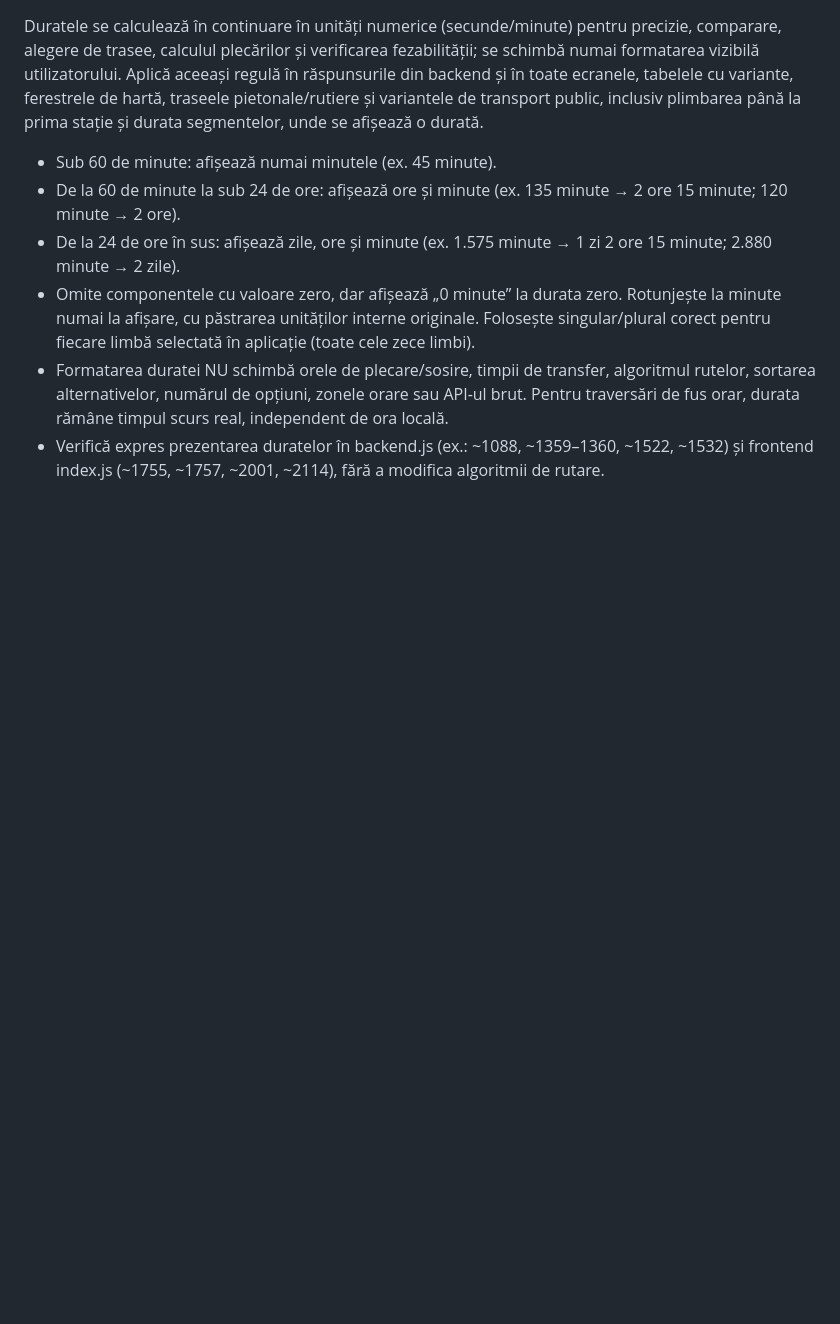
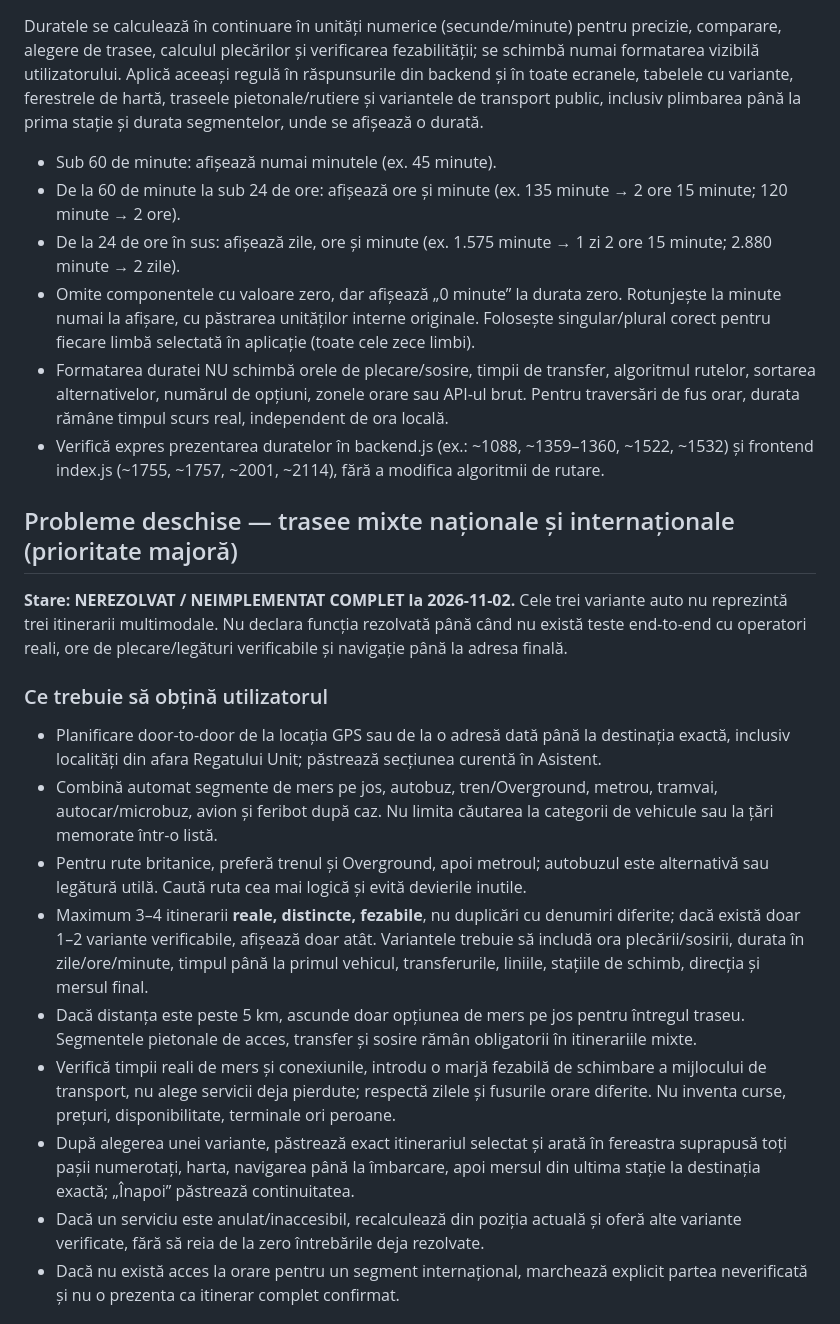
Before and after one commit to kokocf-ui/myPocketAi, a Markdown page: AI_GENERALIST_REQUIREMENTS.md, the part around one of its changes. Rendered like a GitHub page; blank space fills up the shorter version.

```diff
--- a/AI_GENERALIST_REQUIREMENTS.md
+++ b/AI_GENERALIST_REQUIREMENTS.md
@@ -42,3 +42,17 @@ Duratele se calculează în continuare în unități numerice (secunde/minute) p
 - Formatarea duratei NU schimbă orele de plecare/sosire, timpii de transfer, algoritmul rutelor, sortarea alternativelor, numărul de opțiuni, zonele orare sau API-ul brut. Pentru traversări de fus orar, durata rămâne timpul scurs real, independent de ora locală.
 - Verifică expres prezentarea duratelor în backend.js (ex.: ~1088, ~1359–1360, ~1522, ~1532) și frontend index.js (~1755, ~1757, ~2001, ~2114), fără a modifica algoritmii de rutare.
 
+## Probleme deschise — trasee mixte naționale și internaționale (prioritate majoră)
+**Stare: NEREZOLVAT / NEIMPLEMENTAT COMPLET la 2026-11-02.** Cele trei variante auto nu reprezintă trei itinerarii multimodale. Nu declara funcția rezolvată până când nu există teste end-to-end cu operatori reali, ore de plecare/legături verificabile și navigație până la adresa finală.
+
+### Ce trebuie să obțină utilizatorul
+- Planificare door-to-door de la locația GPS sau de la o adresă dată până la destinația exactă, inclusiv localități din afara Regatului Unit; păstrează secțiunea curentă în Asistent.
+- Combină automat segmente de mers pe jos, autobuz, tren/Overground, metrou, tramvai, autocar/microbuz, avion și feribot după caz. Nu limita căutarea la categorii de vehicule sau la țări memorate într-o listă.
+- Pentru rute britanice, preferă trenul și Overground, apoi metroul; autobuzul este alternativă sau legătură utilă. Caută ruta cea mai logică și evită devierile inutile.
+- Maximum 3–4 itinerarii **reale, distincte, fezabile**, nu duplicări cu denumiri diferite; dacă există doar 1–2 variante verificabile, afișează doar atât. Variantele trebuie să includă ora plecării/sosirii, durata în zile/ore/minute, timpul până la primul vehicul, transferurile, liniile, stațiile de schimb, direcția și mersul final.
+- Dacă distanța este peste 5 km, ascunde doar opțiunea de mers pe jos pentru întregul traseu. Segmentele pietonale de acces, transfer și sosire rămân obligatorii în itinerariile mixte.
+- Verifică timpii reali de mers și conexiunile, introdu o marjă fezabilă de schimbare a mijlocului de transport, nu alege servicii deja pierdute; respectă zilele și fusurile orare diferite. Nu inventa curse, prețuri, disponibilitate, terminale ori peroane.
+- După alegerea unei variante, păstrează exact itinerariul selectat și arată în fereastra suprapusă toți pașii numerotați, harta, navigarea până la îmbarcare, apoi mersul din ultima stație la destinația exactă; „Înapoi” păstrează continuitatea.
+- Dacă un serviciu este anulat/inaccesibil, recalculează din poziția actuală și oferă alte variante verificate, fără să reia de la zero întrebările deja rezolvate.
+- Dacă nu există acces la orare pentru un segment internațional, marchează explicit partea neverificată și nu o prezenta ca itinerar complet confirmat.
+
```
Also changed, not shown: other parts of AI_GENERALIST_REQUIREMENTS.md (+21 -0 lines).
